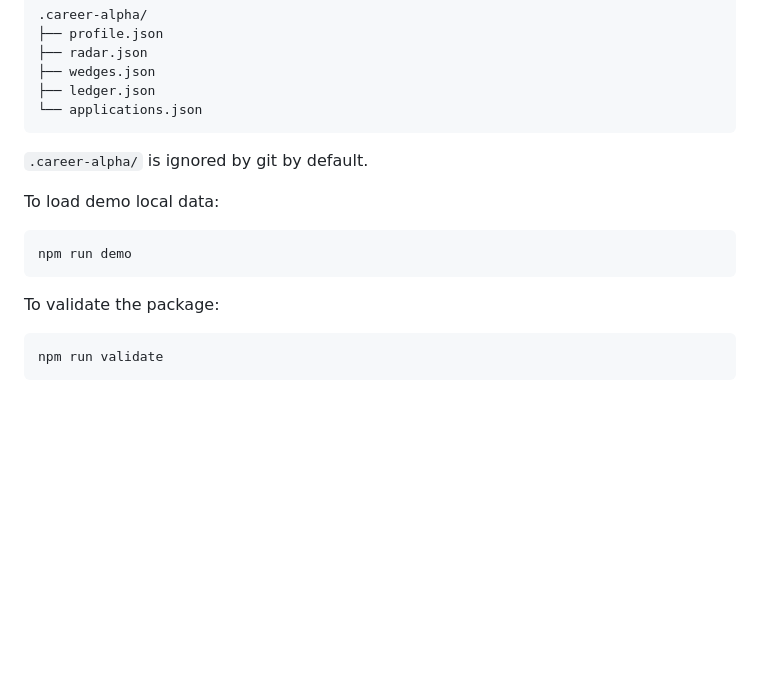
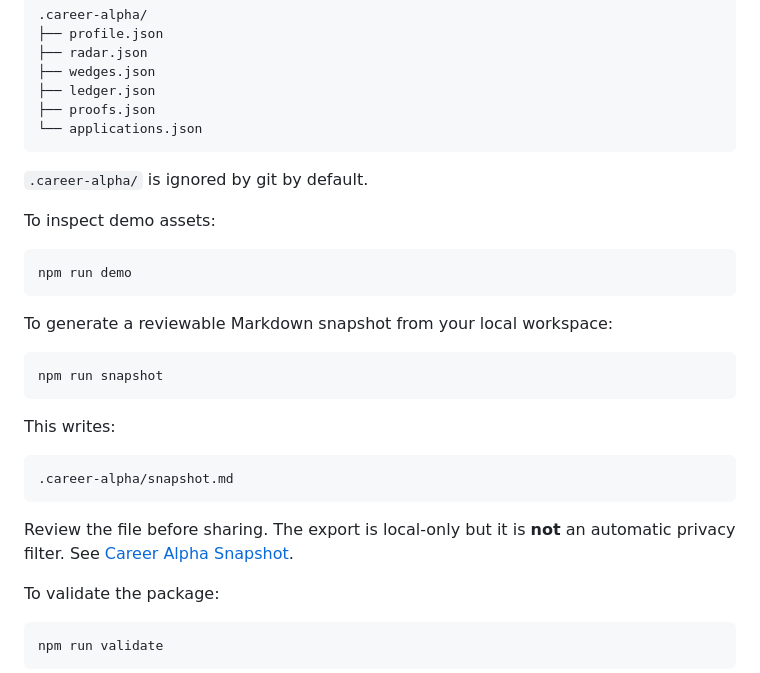
Before and after one commit to lavine888/career-alpha, a Markdown page: docs/installation.md, the part around the change. GitHub-like rendering; blank space fills up the shorter version.

Commit message:
docs: add snapshot export to local workflow

````diff
--- a/docs/installation.md
+++ b/docs/installation.md
@@ -131,16 +131,31 @@ This creates:
 ├── radar.json
 ├── wedges.json
 ├── ledger.json
+├── proofs.json
 └── applications.json
 ```
 
 `.career-alpha/` is ignored by git by default.
 
-To load demo local data:
+To inspect demo assets:
 
 ```bash
 npm run demo
 ```
+
+To generate a reviewable Markdown snapshot from your local workspace:
+
+```bash
+npm run snapshot
+```
+
+This writes:
+
+```text
+.career-alpha/snapshot.md
+```
+
+Review the file before sharing. The export is local-only but it is **not** an automatic privacy filter. See [Career Alpha Snapshot](career-snapshot.md).
 
 To validate the package:
 
````
